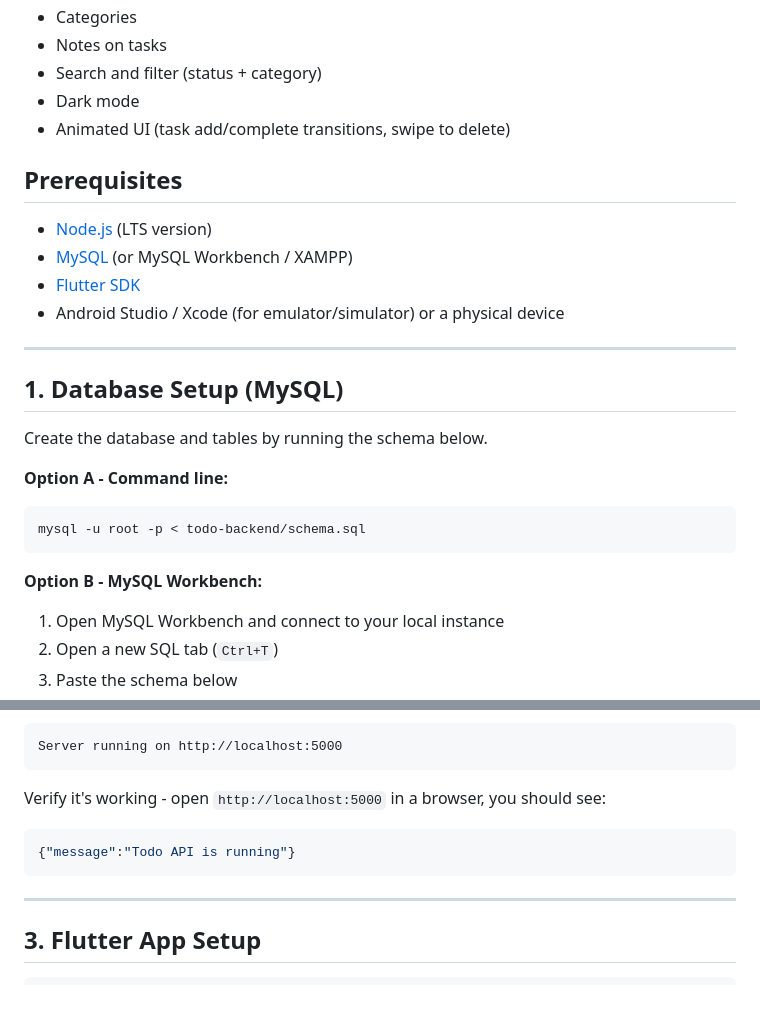
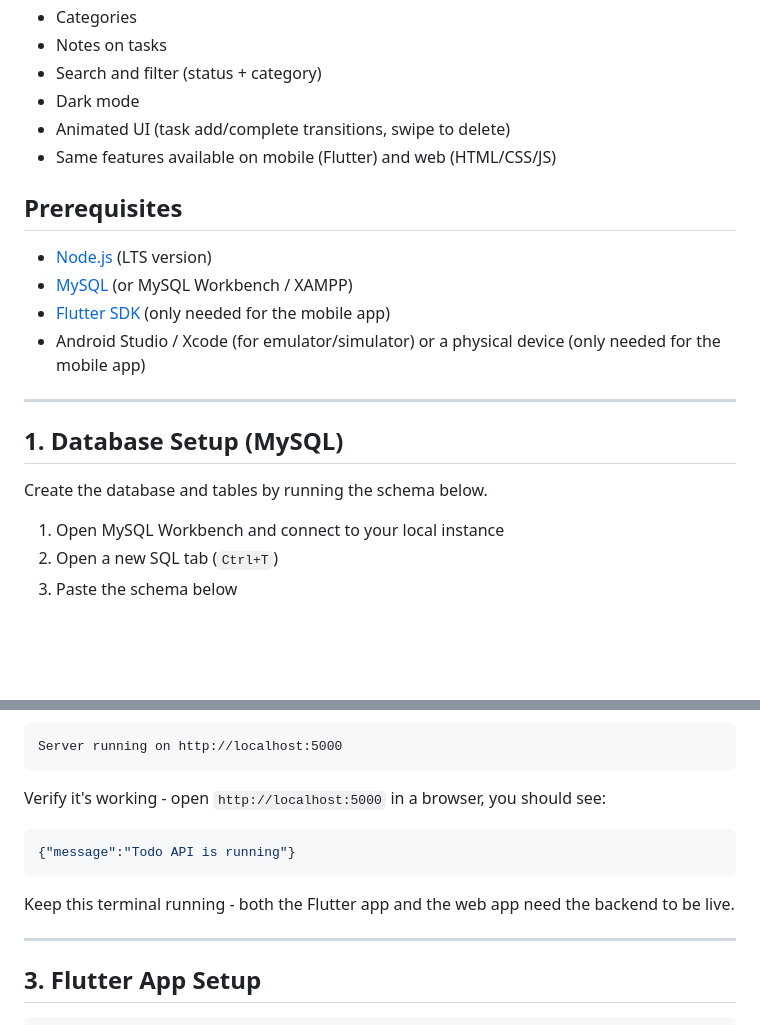
Before and after one commit to vihagana99/flutter-todo-app, a Markdown page: README.md, 2 parts joined by grey strips. GitHub-like rendering; blank space fills up the shorter version.

````diff
--- a/README.md
+++ b/README.md
@@ -21,13 +22,14 @@ Full-stack Todo application - Flutter frontend + Node.js/Express backend with My
 - Search and filter (status + category)
 - Dark mode
 - Animated UI (task add/complete transitions, swipe to delete)
+- Same features available on mobile (Flutter) and web (HTML/CSS/JS)
 
 ## Prerequisites
 
 - [Node.js](https://nodejs.org) (LTS version)
 - [MySQL](https://dev.mysql.com/downloads/installer/) (or MySQL Workbench / XAMPP)
-- [Flutter SDK](https://docs.flutter.dev/get-started/install)
-- Android Studio / Xcode (for emulator/simulator) or a physical device
+- [Flutter SDK](https://docs.flutter.dev/get-started/install) (only needed for the mobile app)
+- Android Studio / Xcode (for emulator/simulator) or a physical device (only needed for the mobile app)
 
 ---
 
@@ -35,12 +37,6 @@ Full-stack Todo application - Flutter frontend + Node.js/Express backend with My
 
 Create the database and tables by running the schema below.
 
-**Option A - Command line:**
-```bash
-mysql -u root -p < todo-backend/schema.sql
-```
-
-**Option B - MySQL Workbench:**
 1. Open MySQL Workbench and connect to your local instance
 2. Open a new SQL tab (`Ctrl+T`)
 3. Paste the schema below
@@ -114,6 +110,8 @@ Verify it's working - open `http://localhost:5000` in a browser, you should see:
 {"message":"Todo API is running"}
 ```
 
+Keep this terminal running - both the Flutter app and the web app need the backend to be live.
+
 ---
 
 ## 3. Flutter App Setup
````
Also changed, not shown: other parts of README.md (+24 -4 lines).
